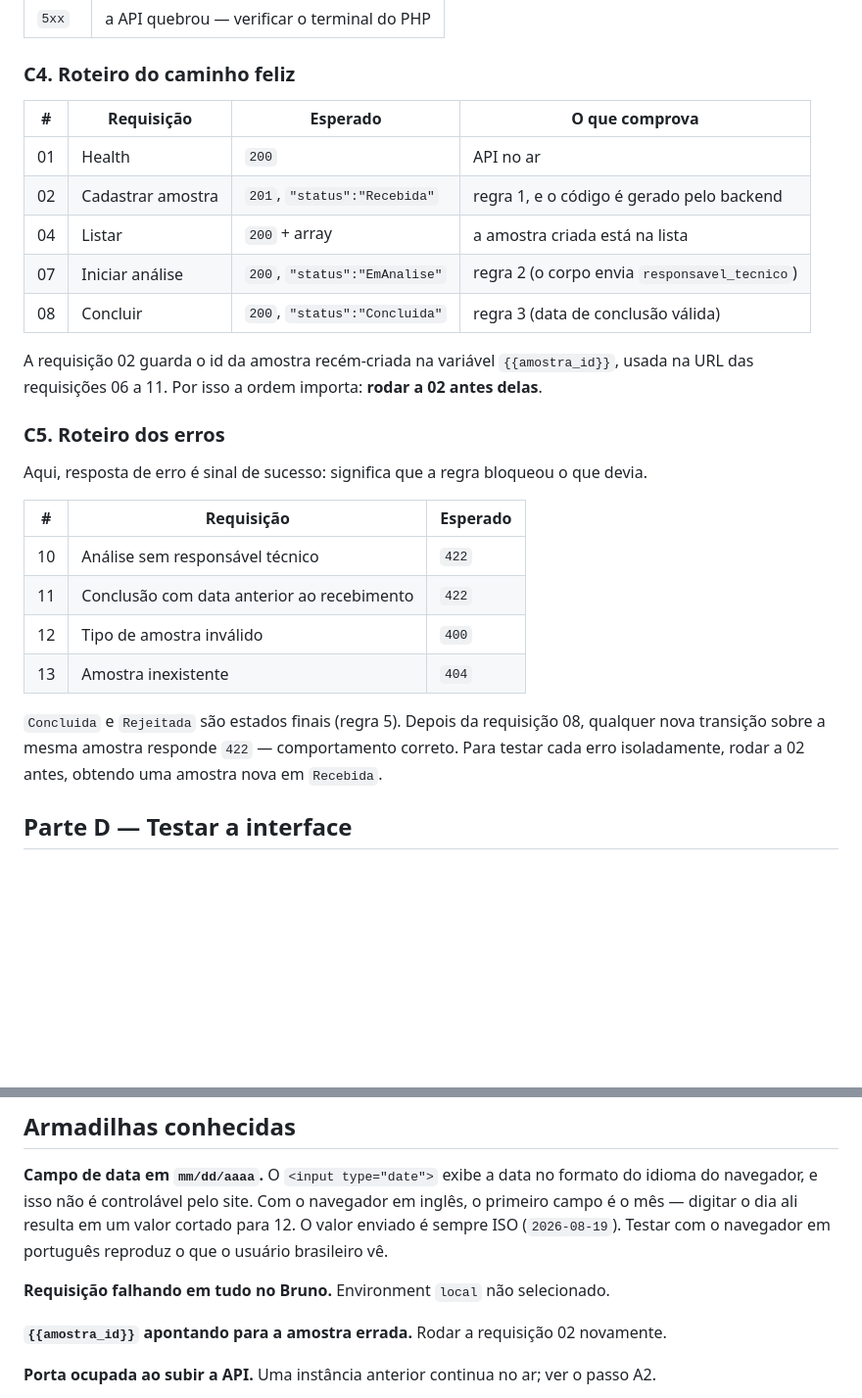
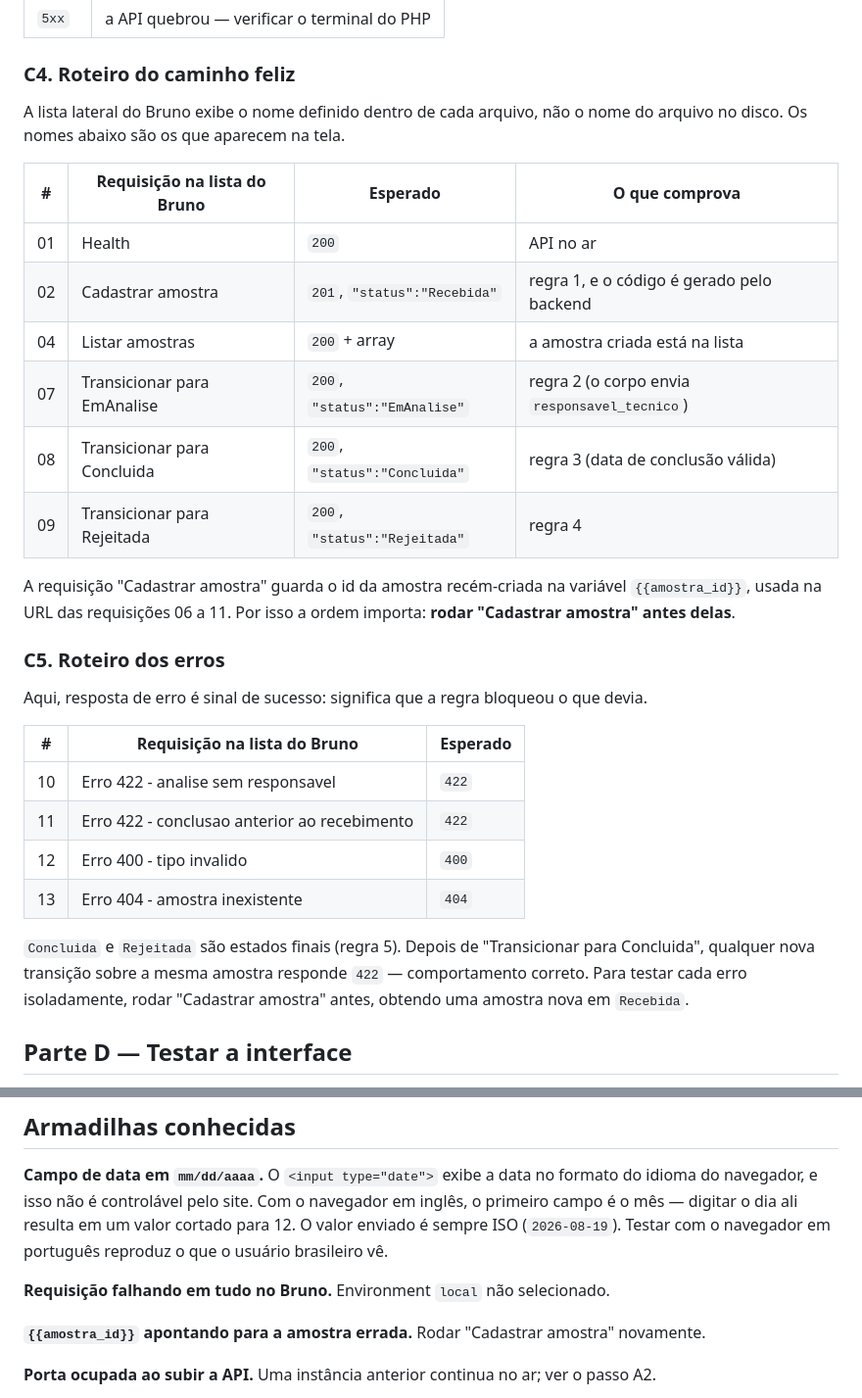
Before and after one commit to isabellacdn/ultralims-teste-pratico-dev, a Markdown page: docs/COMO-TESTAR.md, 2 parts joined by grey strips. Shown at 98% size. Drawn GitHub-style; blank space fills up the shorter version.

Commit message:
docs: identifica as requisicoes pelo nome exibido no bruno

```diff
--- a/docs/COMO-TESTAR.md
+++ b/docs/COMO-TESTAR.md
@@ -143,31 +143,37 @@ coisas: o **código de status** (em cima) e o **corpo da resposta** (embaixo).
 
 ### C4. Roteiro do caminho feliz
 
-| # | Requisição | Esperado | O que comprova |
+A lista lateral do Bruno exibe o nome definido dentro de cada arquivo, não o nome do
+arquivo no disco. Os nomes abaixo são os que aparecem na tela.
+
+| # | Requisição na lista do Bruno | Esperado | O que comprova |
 | --- | --- | --- | --- |
 | 01 | Health | `200` | API no ar |
 | 02 | Cadastrar amostra | `201`, `"status":"Recebida"` | regra 1, e o código é gerado pelo backend |
-| 04 | Listar | `200` + array | a amostra criada está na lista |
-| 07 | Iniciar análise | `200`, `"status":"EmAnalise"` | regra 2 (o corpo envia `responsavel_tecnico`) |
-| 08 | Concluir | `200`, `"status":"Concluida"` | regra 3 (data de conclusão válida) |
+| 04 | Listar amostras | `200` + array | a amostra criada está na lista |
+| 07 | Transicionar para EmAnalise | `200`, `"status":"EmAnalise"` | regra 2 (o corpo envia `responsavel_tecnico`) |
+| 08 | Transicionar para Concluida | `200`, `"status":"Concluida"` | regra 3 (data de conclusão válida) |
+| 09 | Transicionar para Rejeitada | `200`, `"status":"Rejeitada"` | regra 4 |
 
-A requisição 02 guarda o id da amostra recém-criada na variável `{{amostra_id}}`, usada na
-URL das requisições 06 a 11. Por isso a ordem importa: **rodar a 02 antes delas**.
+A requisição "Cadastrar amostra" guarda o id da amostra recém-criada na variável
+`{{amostra_id}}`, usada na URL das requisições 06 a 11. Por isso a ordem importa: **rodar
+"Cadastrar amostra" antes delas**.
 
 ### C5. Roteiro dos erros
 
 Aqui, resposta de erro é sinal de sucesso: significa que a regra bloqueou o que devia.
 
-| # | Requisição | Esperado |
+| # | Requisição na lista do Bruno | Esperado |
 | --- | --- | --- |
-| 10 | Análise sem responsável técnico | `422` |
-| 11 | Conclusão com data anterior ao recebimento | `422` |
-| 12 | Tipo de amostra inválido | `400` |
-| 13 | Amostra inexistente | `404` |
+| 10 | Erro 422 - analise sem responsavel | `422` |
+| 11 | Erro 422 - conclusao anterior ao recebimento | `422` |
+| 12 | Erro 400 - tipo invalido | `400` |
+| 13 | Erro 404 - amostra inexistente | `404` |
 
-`Concluida` e `Rejeitada` são estados finais (regra 5). Depois da requisição 08, qualquer
-nova transição sobre a mesma amostra responde `422` — comportamento correto. Para testar
-cada erro isoladamente, rodar a 02 antes, obtendo uma amostra nova em `Recebida`.
+`Concluida` e `Rejeitada` são estados finais (regra 5). Depois de "Transicionar para
+Concluida", qualquer nova transição sobre a mesma amostra responde `422` — comportamento
+correto. Para testar cada erro isoladamente, rodar "Cadastrar amostra" antes, obtendo uma
+amostra nova em `Recebida`.
 
 ## Parte D — Testar a interface
 
@@ -198,7 +204,7 @@ usuário brasileiro vê.
 
 **Requisição falhando em tudo no Bruno.** Environment `local` não selecionado.
 
-**`{{amostra_id}}` apontando para a amostra errada.** Rodar a requisição 02 novamente.
+**`{{amostra_id}}` apontando para a amostra errada.** Rodar "Cadastrar amostra" novamente.
 
 **Porta ocupada ao subir a API.** Uma instância anterior continua no ar; ver o passo A2.
 
```
